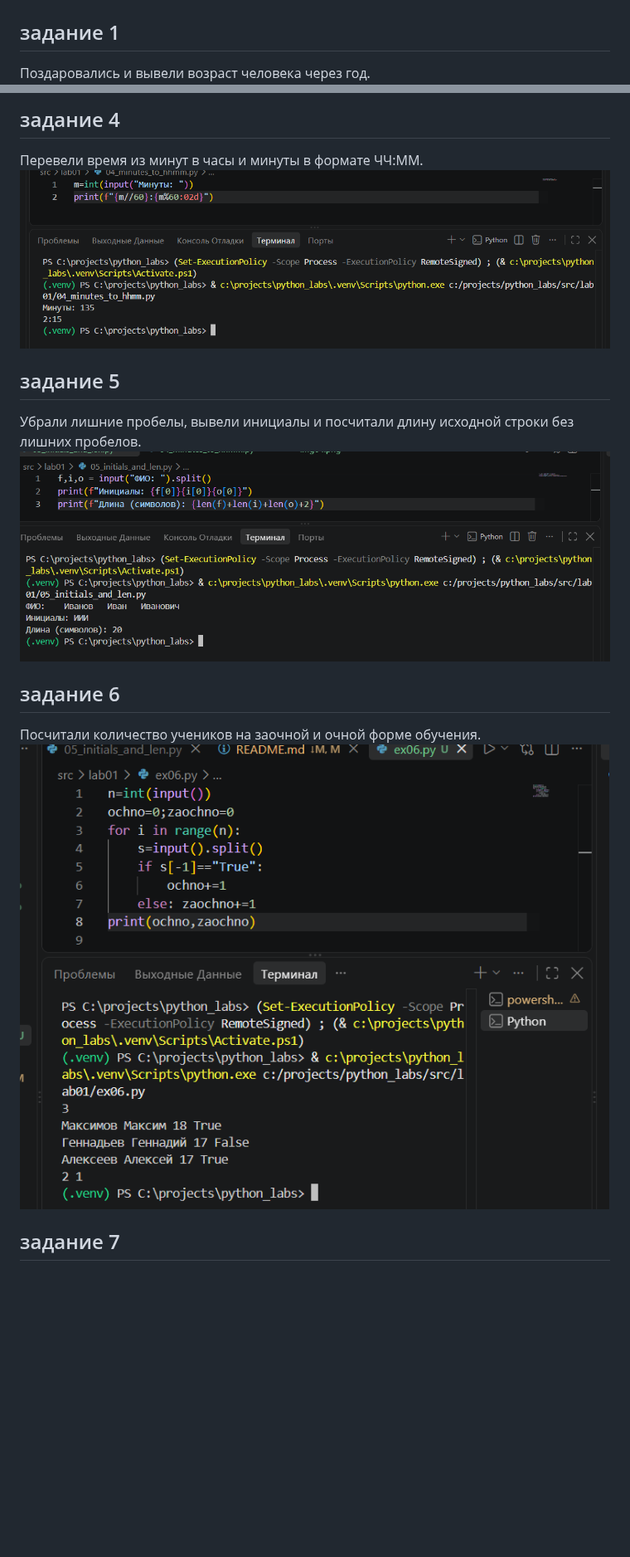
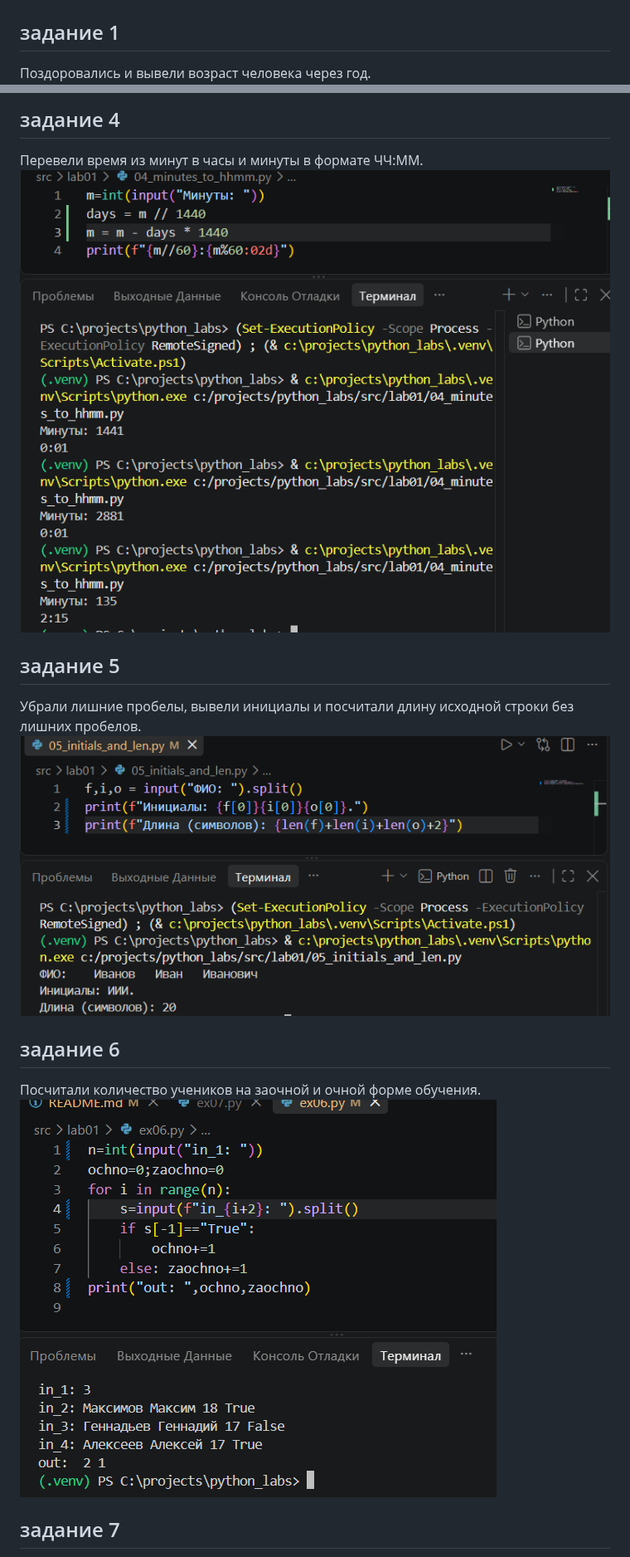
Before and after one commit to tim0-sha/python_labs, a Markdown page: README.md, 2 parts joined by grey strips. Shown at 83% size. GitHub-like rendering; pictures changed too: images/lab01/img04.png, images/lab01/img05.png, images/lab01/img06.png; blank space fills up the shorter version.

```diff
--- a/README.md
+++ b/README.md
@@ -1,7 +1,7 @@
 # Лабораторная работа №1 - Ввод/вывод и форматирование
 
 ## задание 1
-Поздаровались и вывели возраст человека через год.
+Поздоровались и вывели возраст человека через год.
 ![task1](images/lab01/img01.png)
 
 ## задание 2
```
Also changed, not shown: 3 other files.
